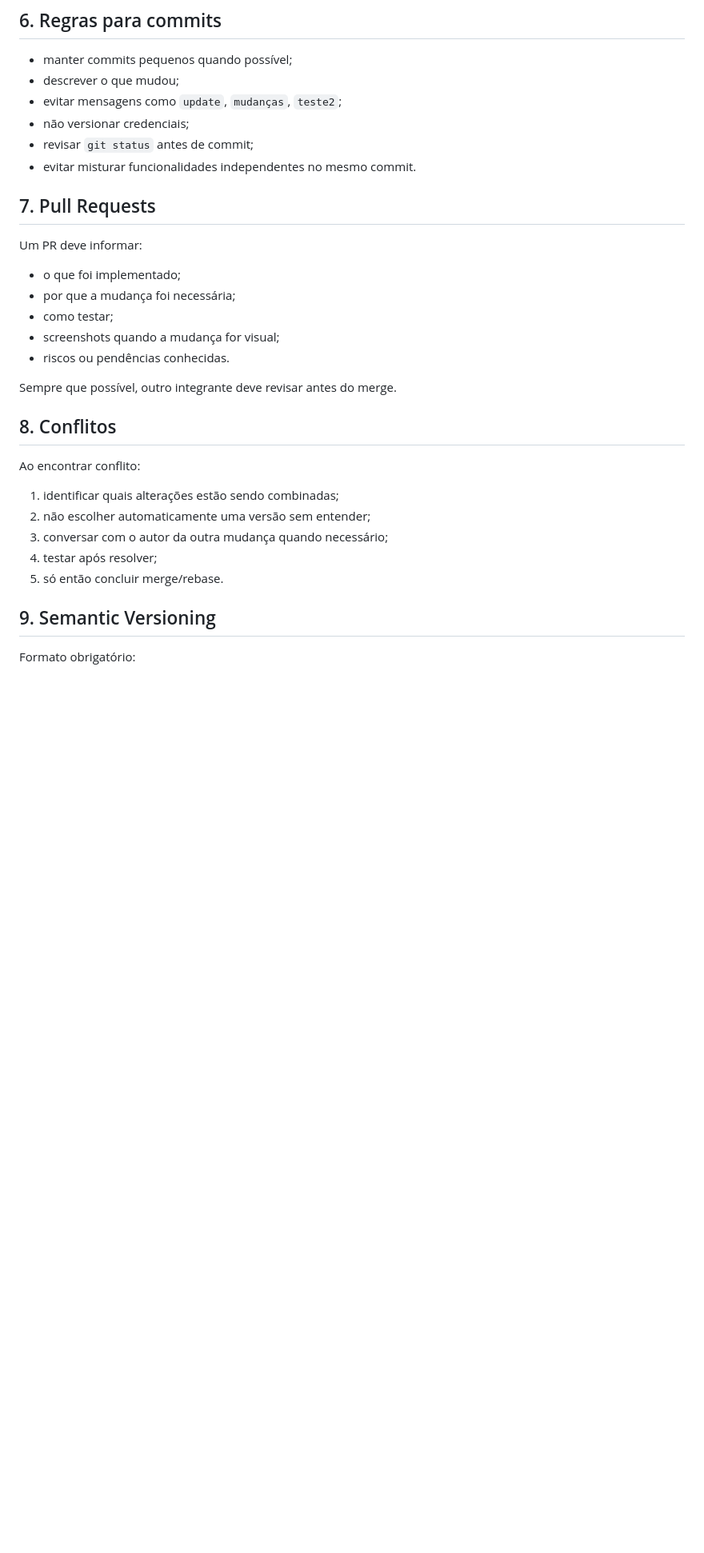
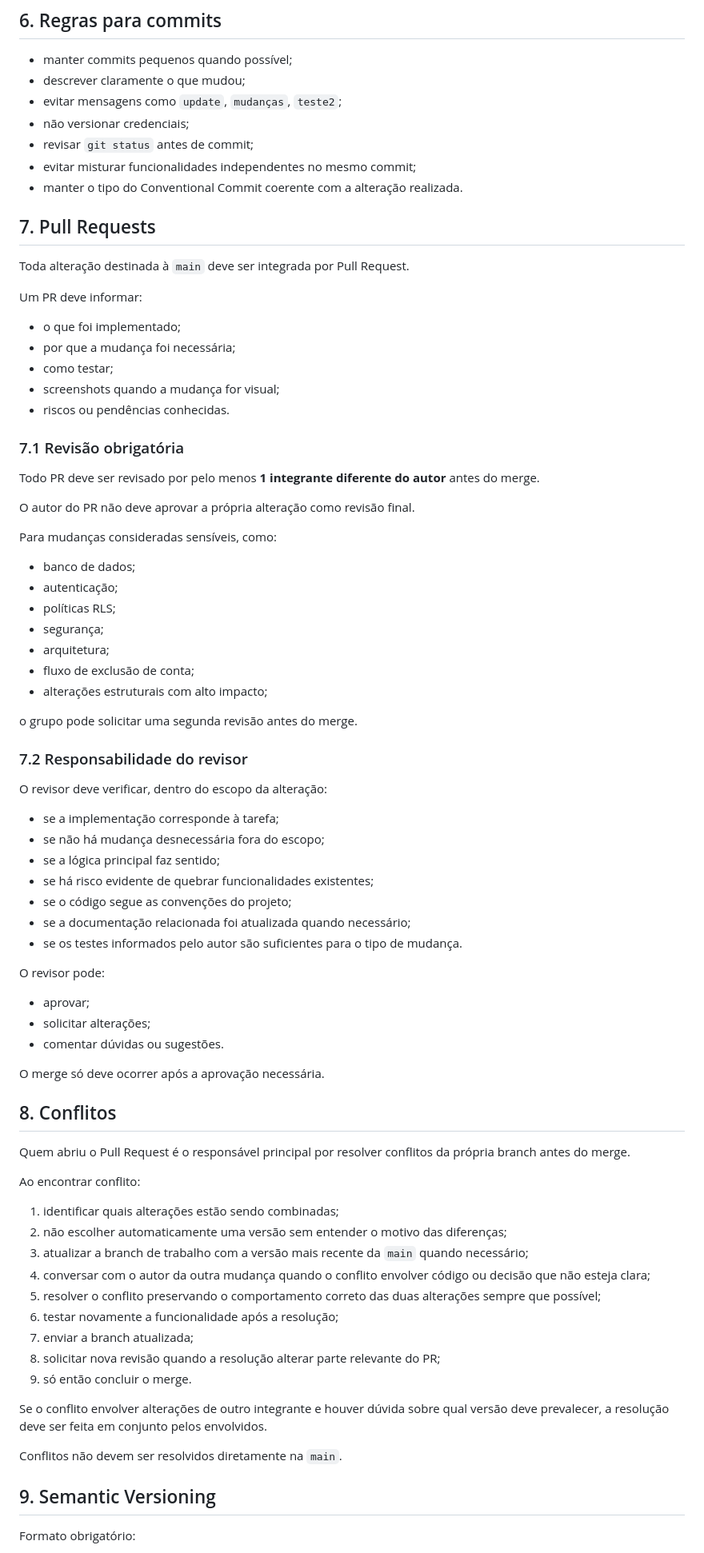
Before and after one commit to Matheusiannaccone/site_de_livros, a Markdown page: docs/09-Git-e-Versionamento.md, the part around one of its changes. Shown at 80% size. Rendered like a GitHub page; blank space fills up the shorter version.

Commit message:
0.0.4 - docs: define fluxo de PR, revisão obrigatória e resolução de conflitos

```diff
--- a/docs/09-Git-e-Versionamento.md
+++ b/docs/09-Git-e-Versionamento.md
@@ -80,13 +95,16 @@ refactor: separar servico de livros
 ## 6. Regras para commits
 
 - manter commits pequenos quando possível;
-- descrever o que mudou;
+- descrever claramente o que mudou;
 - evitar mensagens como `update`, `mudanças`, `teste2`;
 - não versionar credenciais;
 - revisar `git status` antes de commit;
-- evitar misturar funcionalidades independentes no mesmo commit.
+- evitar misturar funcionalidades independentes no mesmo commit;
+- manter o tipo do Conventional Commit coerente com a alteração realizada.
 
 ## 7. Pull Requests
+
+Toda alteração destinada à `main` deve ser integrada por Pull Request.
 
 Um PR deve informar:
 
@@ -96,17 +114,63 @@ Um PR deve informar:
 - screenshots quando a mudança for visual;
 - riscos ou pendências conhecidas.
 
-Sempre que possível, outro integrante deve revisar antes do merge.
+### 7.1 Revisão obrigatória
+
+Todo PR deve ser revisado por pelo menos **1 integrante diferente do autor** antes do merge.
+
+O autor do PR não deve aprovar a própria alteração como revisão final.
+
+Para mudanças consideradas sensíveis, como:
+
+- banco de dados;
+- autenticação;
+- políticas RLS;
+- segurança;
+- arquitetura;
+- fluxo de exclusão de conta;
+- alterações estruturais com alto impacto;
+
+o grupo pode solicitar uma segunda revisão antes do merge.
+
+### 7.2 Responsabilidade do revisor
+
+O revisor deve verificar, dentro do escopo da alteração:
+
+- se a implementação corresponde à tarefa;
+- se não há mudança desnecessária fora do escopo;
+- se a lógica principal faz sentido;
+- se há risco evidente de quebrar funcionalidades existentes;
+- se o código segue as convenções do projeto;
+- se a documentação relacionada foi atualizada quando necessário;
+- se os testes informados pelo autor são suficientes para o tipo de mudança.
+
+O revisor pode:
+
+- aprovar;
+- solicitar alterações;
+- comentar dúvidas ou sugestões.
+
+O merge só deve ocorrer após a aprovação necessária.
 
 ## 8. Conflitos
+
+Quem abriu o Pull Request é o responsável principal por resolver conflitos da própria branch antes do merge.
 
 Ao encontrar conflito:
 
 1. identificar quais alterações estão sendo combinadas;
-2. não escolher automaticamente uma versão sem entender;
-3. conversar com o autor da outra mudança quando necessário;
-4. testar após resolver;
-5. só então concluir merge/rebase.
+2. não escolher automaticamente uma versão sem entender o motivo das diferenças;
+3. atualizar a branch de trabalho com a versão mais recente da `main` quando necessário;
+4. conversar com o autor da outra mudança quando o conflito envolver código ou decisão que não esteja clara;
+5. resolver o conflito preservando o comportamento correto das duas alterações sempre que possível;
+6. testar novamente a funcionalidade após a resolução;
+7. enviar a branch atualizada;
+8. solicitar nova revisão quando a resolução alterar parte relevante do PR;
+9. só então concluir o merge.
+
+Se o conflito envolver alterações de outro integrante e houver dúvida sobre qual versão deve prevalecer, a resolução deve ser feita em conjunto pelos envolvidos.
+
+Conflitos não devem ser resolvidos diretamente na `main`.
 
 ## 9. Semantic Versioning
 
```
Also changed, not shown: other parts of docs/09-Git-e-Versionamento.md (+50 -10 lines).
